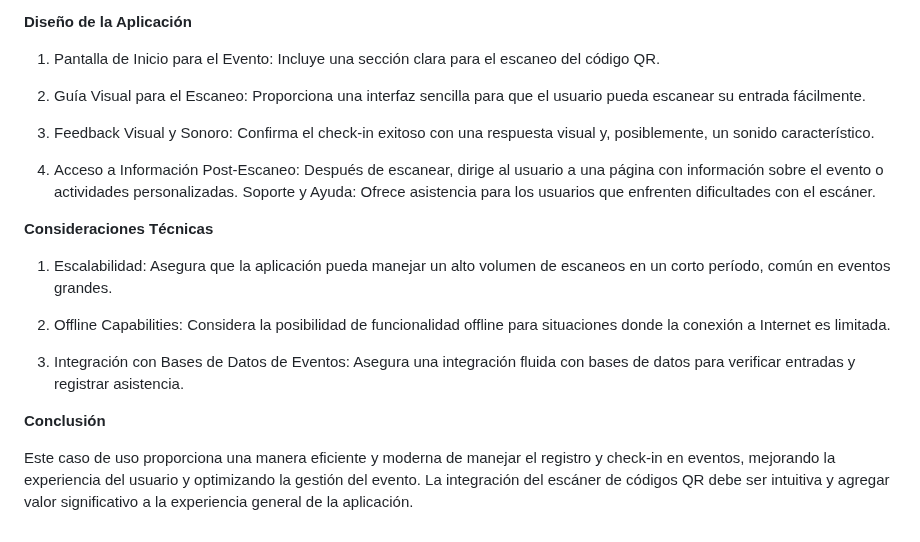
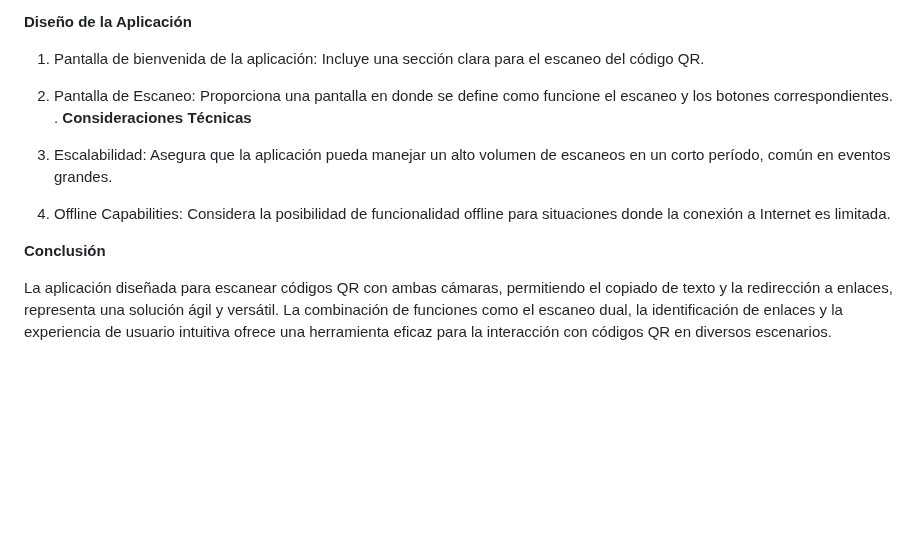
Before and after one commit to Mondacars0165/ScannerQr, a Markdown page: README.md, the part around the change. GitHub-like rendering; blank space fills up the shorter version.

```diff
--- a/README.md
+++ b/README.md
@@ -104,23 +104,16 @@ Tu aplicación cuenta con la funcionalidad única de permitir a los usuarios cop
 
 **Diseño de la Aplicación**
 
-1. Pantalla de Inicio para el Evento: Incluye una sección clara para el escaneo del código QR.
-
-2. Guía Visual para el Escaneo: Proporciona una interfaz sencilla para que el usuario pueda escanear su entrada fácilmente.
-
-3. Feedback Visual y Sonoro: Confirma el check-in exitoso con una respuesta visual y, posiblemente, un sonido característico.
-
-4. Acceso a Información Post-Escaneo: Después de escanear, dirige al usuario a una página con información sobre el evento o actividades personalizadas.
-Soporte y Ayuda: Ofrece asistencia para los usuarios que enfrenten dificultades con el escáner.
-
+1. Pantalla de bienvenida de la aplicación: Incluye una sección clara para el escaneo del código QR.
+2. Pantalla de Escaneo: Proporciona una pantalla en donde se define como funcione el escaneo y los botones correspondientes.
+.
 **Consideraciones Técnicas**
 
 1. Escalabilidad: Asegura que la aplicación pueda manejar un alto volumen de escaneos en un corto período, común en eventos grandes.
 
 2. Offline Capabilities: Considera la posibilidad de funcionalidad offline para situaciones donde la conexión a Internet es limitada.
 
-3. Integración con Bases de Datos de Eventos: Asegura una integración fluida con bases de datos para verificar entradas y registrar asistencia.
 
 **Conclusión**
 
-Este caso de uso proporciona una manera eficiente y moderna de manejar el registro y check-in en eventos, mejorando la experiencia del usuario y optimizando la gestión del evento. La integración del escáner de códigos QR debe ser intuitiva y agregar valor significativo a la experiencia general de la aplicación.
+La aplicación diseñada para escanear códigos QR con ambas cámaras, permitiendo el copiado de texto y la redirección a enlaces, representa una solución ágil y versátil. La combinación de funciones como el escaneo dual, la identificación de enlaces y la experiencia de usuario intuitiva ofrece una herramienta eficaz para la interacción con códigos QR en diversos escenarios.
```
